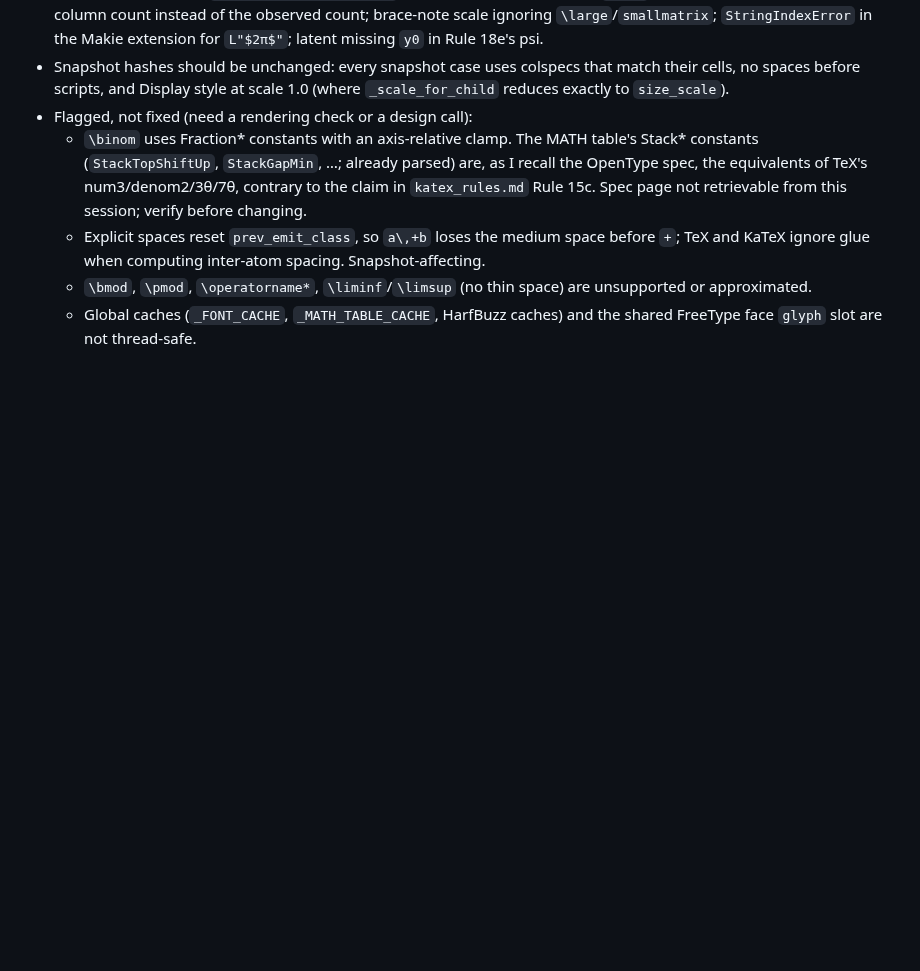
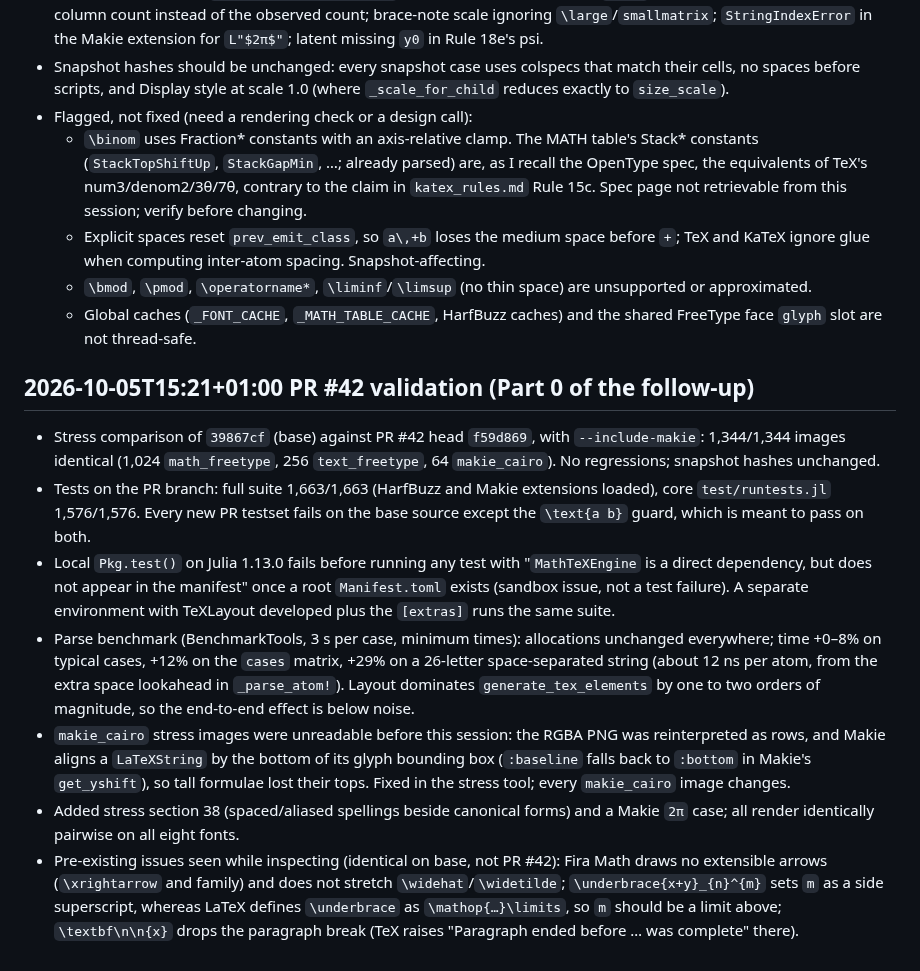
Before and after one commit to dawbarton/TeXLayout.jl, a Markdown page: notes.md, the part around the change. Rendered like a GitHub page; blank space fills up the shorter version.

Commit message:
Record PR #42 validation results in notes
Co-Authored-By: Claude Opus 5.5 <noreply@anthropic.com>

```diff
--- a/notes.md
+++ b/notes.md
@@ -1417,3 +1417,37 @@
     are unsupported or approximated.
   - Global caches (`_FONT_CACHE`, `_MATH_TABLE_CACHE`, HarfBuzz caches) and the
     shared FreeType face `glyph` slot are not thread-safe.
+
+## 2026-10-05T15:21+01:00 PR #42 validation (Part 0 of the follow-up)
+
+- Stress comparison of `39867cf` (base) against PR #42 head `f59d869`, with
+  `--include-makie`: 1,344/1,344 images identical (1,024 `math_freetype`, 256
+  `text_freetype`, 64 `makie_cairo`). No regressions; snapshot hashes unchanged.
+- Tests on the PR branch: full suite 1,663/1,663 (HarfBuzz and Makie
+  extensions loaded), core `test/runtests.jl` 1,576/1,576. Every new PR testset
+  fails on the base source except the `\text{a b}` guard, which is meant to pass
+  on both.
+- Local `Pkg.test()` on Julia 1.13.0 fails before running any test with
+  "`MathTeXEngine` is a direct dependency, but does not appear in the manifest"
+  once a root `Manifest.toml` exists (sandbox issue, not a test failure). A
+  separate environment with TeXLayout developed plus the `[extras]` runs the
+  same suite.
+- Parse benchmark (BenchmarkTools, 3 s per case, minimum times): allocations
+  unchanged everywhere; time +0–8% on typical cases, +12% on the `cases`
+  matrix, +29% on a 26-letter space-separated string (about 12 ns per atom,
+  from the extra space lookahead in `_parse_atom!`). Layout dominates
+  `generate_tex_elements` by one to two orders of magnitude, so the end-to-end
+  effect is below noise.
+- `makie_cairo` stress images were unreadable before this session: the RGBA
+  PNG was reinterpreted as rows, and Makie aligns a `LaTeXString` by the bottom
+  of its glyph bounding box (`:baseline` falls back to `:bottom` in Makie's
+  `get_yshift`), so tall formulae lost their tops. Fixed in the stress tool;
+  every `makie_cairo` image changes.
+- Added stress section 38 (spaced/aliased spellings beside canonical forms) and
+  a Makie `2π` case; all render identically pairwise on all eight fonts.
+- Pre-existing issues seen while inspecting (identical on base, not PR #42):
+  Fira Math draws no extensible arrows (`\xrightarrow` and family) and does not
+  stretch `\widehat`/`\widetilde`; `\underbrace{x+y}_{n}^{m}` sets `m` as a side
+  superscript, whereas LaTeX defines `\underbrace` as `\mathop{…}\limits`, so
+  `m` should be a limit above; `\textbf\n\n{x}` drops the paragraph break
+  (TeX raises "Paragraph ended before … was complete" there).
```
